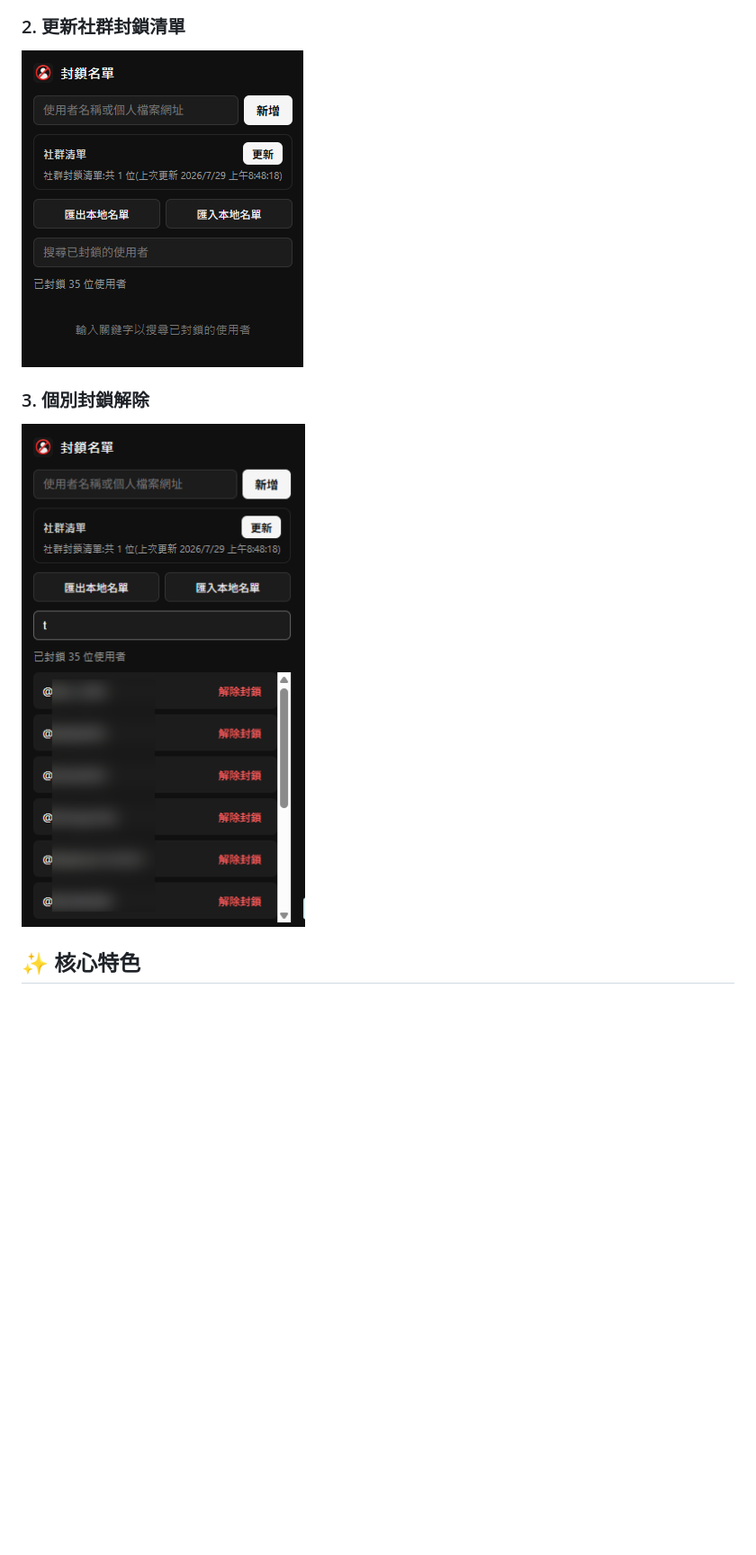
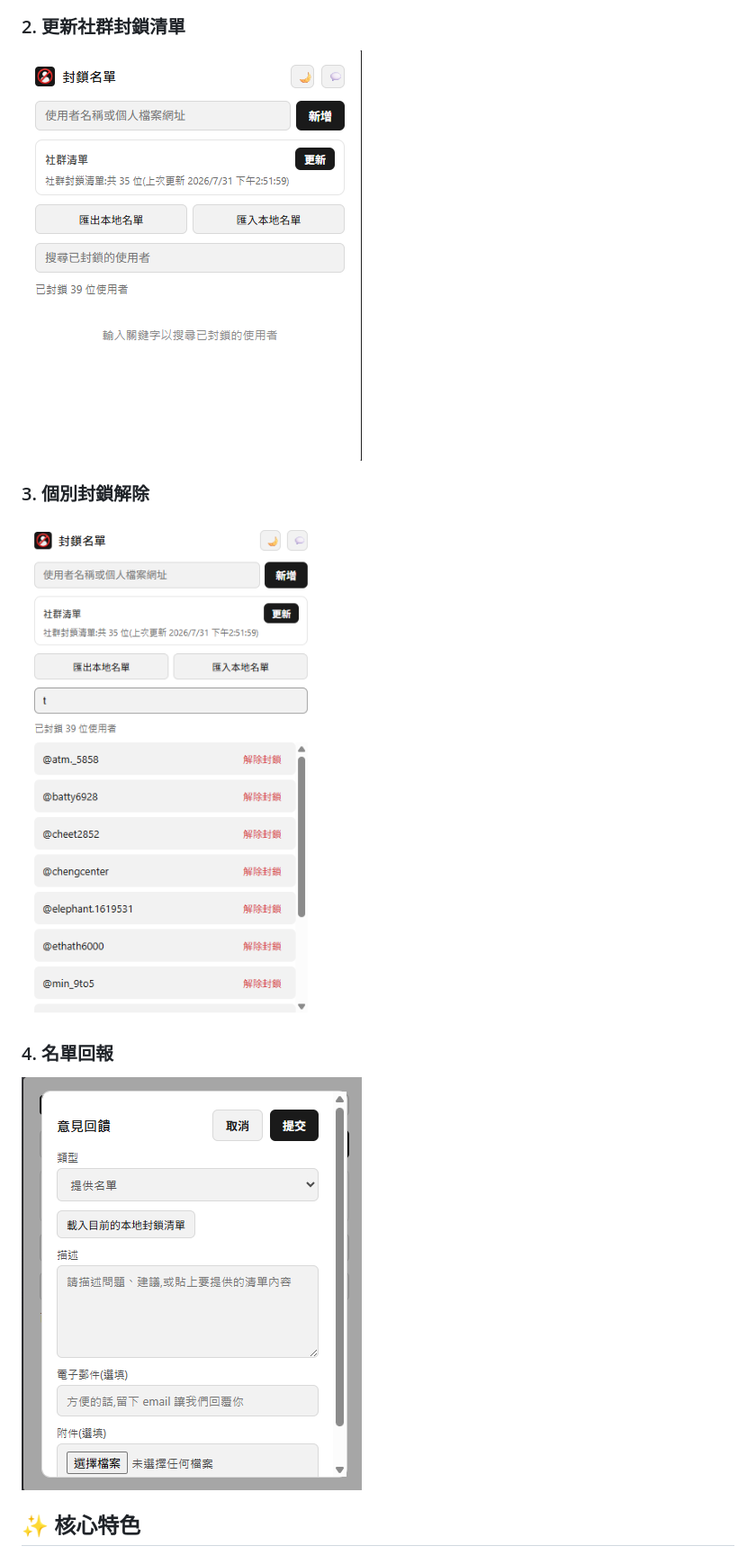
Before and after one commit to hsinte/threads-cleaner-extension, a Markdown page: README.md, the part around one of its changes. Shown at 90% size. Rendered like a GitHub page; pictures changed too: screenshots/popup-dialog.png (added), screenshots/popup-main.png, screenshots/popup-search.png; blank space fills up the shorter version.

```diff
--- a/README.md
+++ b/README.md
@@ -27,6 +27,10 @@
 
 ![封鎖解除功能截圖](./screenshots/popup-search.png)
 
+### 4. 名單回報
+
+![名單上傳截圖](./screenshots/popup-dialog.png)
+
 ## ✨ 核心特色
 
 - **就地封鎖**:貼文的使用者名稱旁直接出現 🚫 按鈕,點擊後會先跳出確認提示,確認後才會生效,避免手滑誤觸
```
Also changed, not shown: other parts of README.md (+7 -2 lines), 1 other file.
